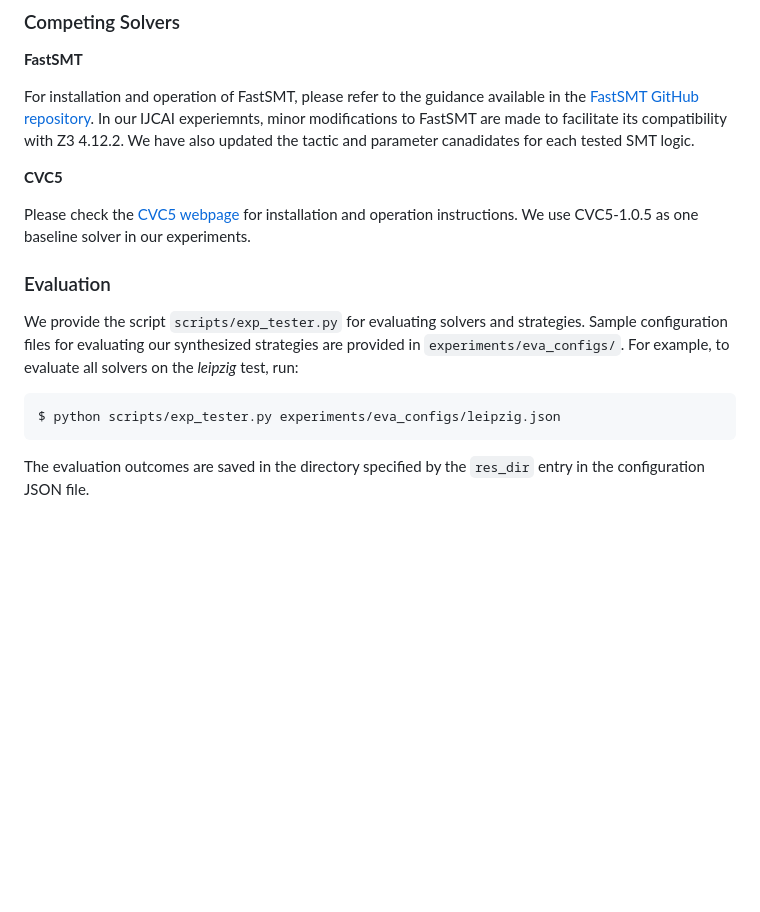
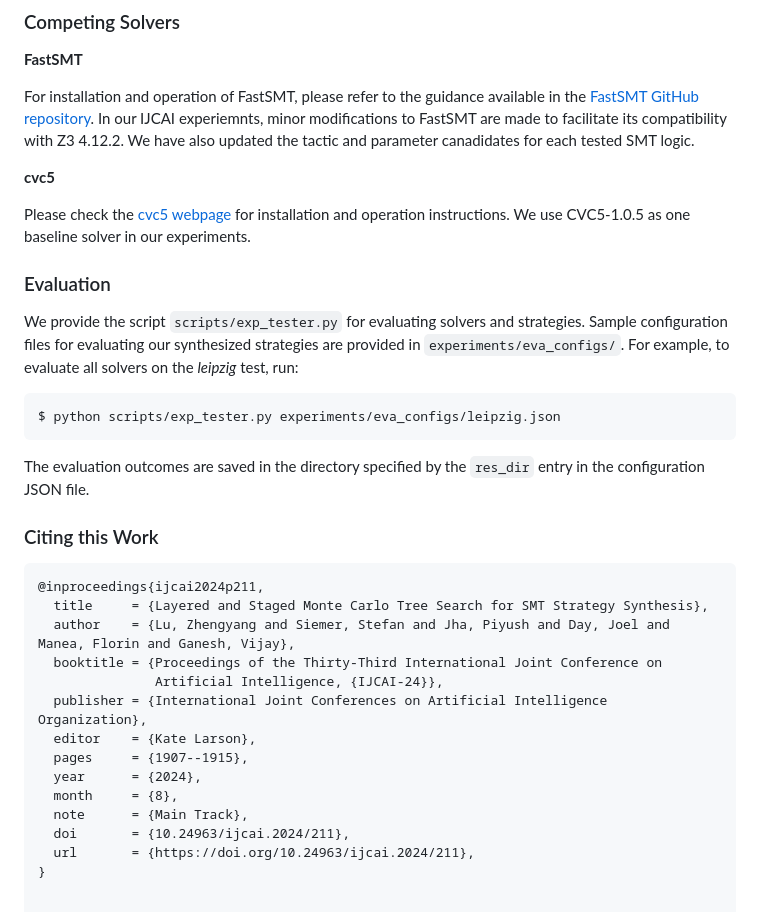
Before and after one commit to JohnLyu2/z3alpha, a Markdown page: README.md, the part around one of its changes. Drawn GitHub-style; blank space fills up the shorter version.

Commit message:
add citing info

````diff
--- a/README.md
+++ b/README.md
@@ -75,9 +75,9 @@ Before running the script, ensure to adjust the JSON configuration file to match
 
 For installation and operation of FastSMT, please refer to the guidance available in the [FastSMT GitHub repository](https://fastsmt.ethz.ch/). In our IJCAI experiemnts, minor modifications to FastSMT are made to facilitate its compatibility with Z3 4.12.2. We have also updated the tactic and parameter canadidates for each tested SMT logic.
 
-**CVC5**
+**cvc5**
 
-Please check the [CVC5 webpage](https://cvc5.github.io/) for installation and operation instructions. We use CVC5-1.0.5 as one baseline solver in our experiments.
+Please check the [cvc5 webpage](https://cvc5.github.io/) for installation and operation instructions. We use CVC5-1.0.5 as one baseline solver in our experiments.
 
 ### Evaluation
 
@@ -88,3 +88,20 @@ $ python scripts/exp_tester.py experiments/eva_configs/leipzig.json
 ```
 
 The evaluation outcomes are saved in the directory specified by the `res_dir` entry in the configuration JSON file.
+
+### Citing this Work
+```bibtex
+@inproceedings{ijcai2024p211,
+  title     = {Layered and Staged Monte Carlo Tree Search for SMT Strategy Synthesis},
+  author    = {Lu, Zhengyang and Siemer, Stefan and Jha, Piyush and Day, Joel and Manea, Florin and Ganesh, Vijay},
+  booktitle = {Proceedings of the Thirty-Third International Joint Conference on
+               Artificial Intelligence, {IJCAI-24}},
+  publisher = {International Joint Conferences on Artificial Intelligence Organization},
+  editor    = {Kate Larson},
+  pages     = {1907--1915},
+  year      = {2024},
+  month     = {8},
+  note      = {Main Track},
+  doi       = {10.24963/ijcai.2024/211},
+  url       = {https://doi.org/10.24963/ijcai.2024/211},
+}
````
Also changed, not shown: other parts of README.md (+5 -5 lines).
